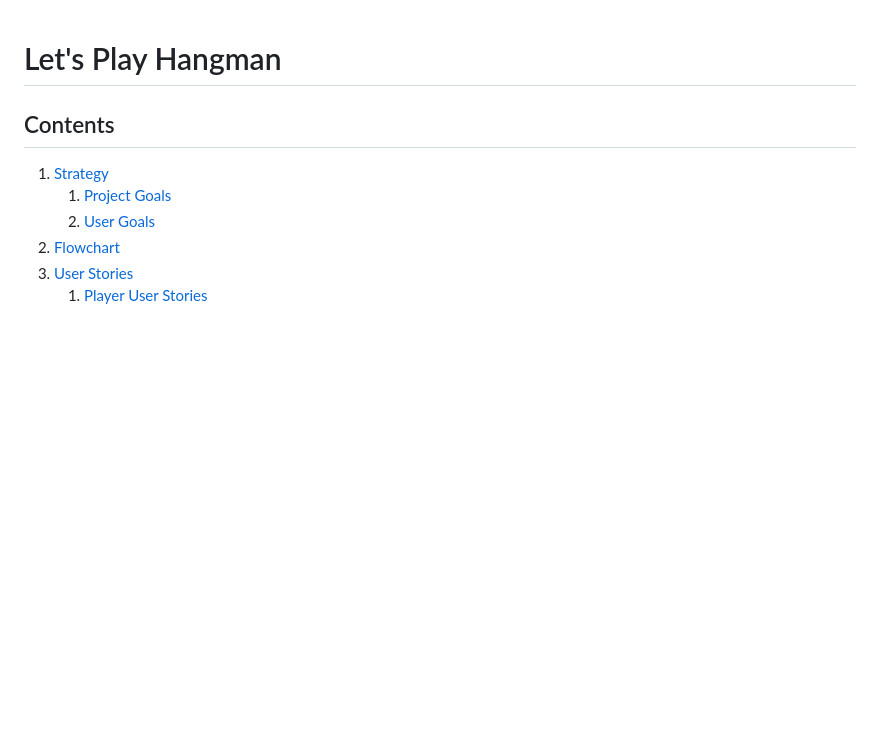
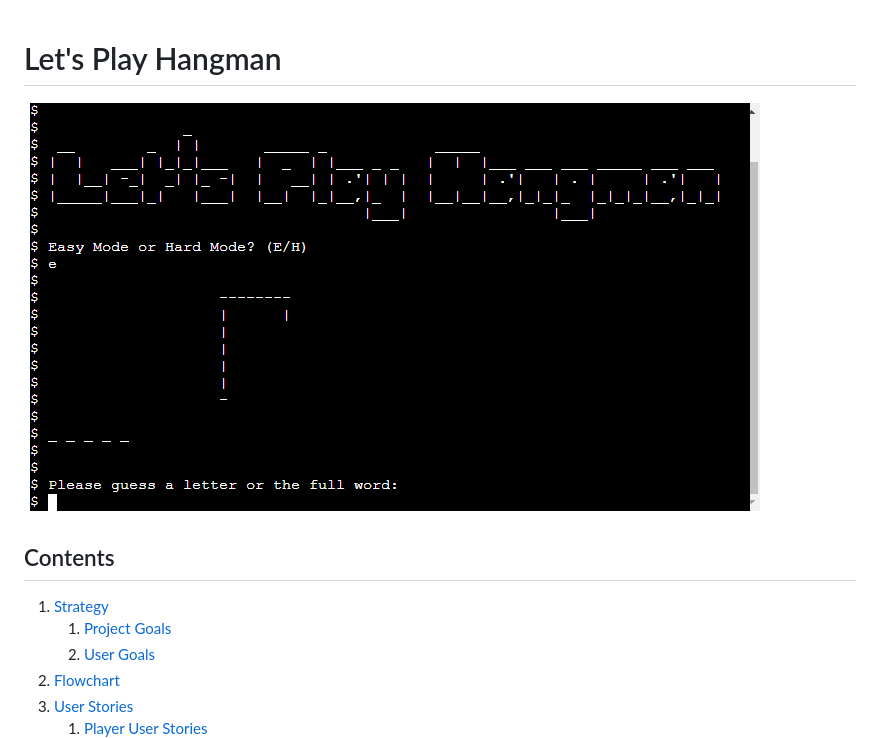
Before and after one commit to hollownotempty/portfolio_3_lets_play_hangman, a Markdown page: README.md, the part around the change. GitHub-like rendering; pictures changed too: assets/images/screenshots/game_screenshot.png (added); blank space fills up the shorter version.

Commit message:
Add screenshot of game to top of README.md

```diff
--- a/README.md
+++ b/README.md
@@ -1,4 +1,6 @@
 # Let's Play Hangman
+
+![game_screenshots](assets/images/screenshots/game_screenshot.png)
 
 ## Contents
 
```
